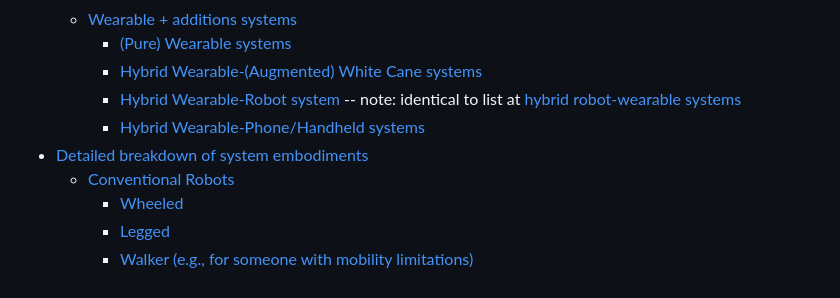
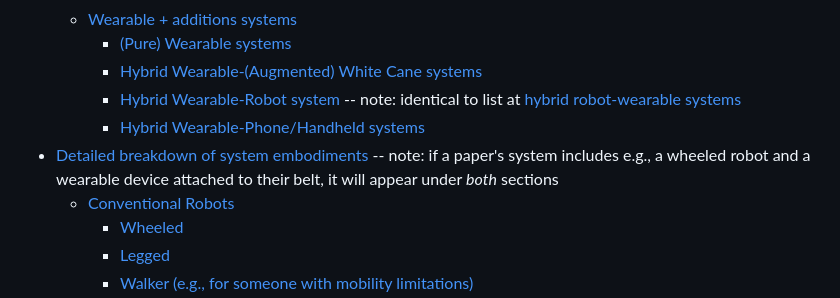
Before and after one commit to wayfinding-robots/wayfinding-robots.github.io, a Markdown page: README.md, the part around the change. GitHub-like rendering.

Commit message:
list note for detailed device breakdown

```diff
--- a/README.md
+++ b/README.md
@@ -17,7 +17,7 @@ Navigating, and Orienting the Visually Impaired`
     - [Hybrid Wearable-(Augmented) White Cane systems](#wearables-mixed-with-augmented-white-canes)
     - [Hybrid Wearable-Robot system](#wearables-mixed-with-robot-systems) -- note: identical to list at [hybrid robot-wearable systems](#robots-mixed-with-wearables)
     - [Hybrid Wearable-Phone/Handheld systems](#wearables-mixed-with-phones-or-handhelds)
-- [Detailed breakdown of system embodiments](#detailed-device-type-breakdown)
+- [Detailed breakdown of system embodiments](#detailed-device-type-breakdown) -- note: if a paper's system includes e.g., a wheeled robot and a wearable device attached to their belt, it will appear under *both* sections
   - [Conventional Robots](#robot-systems-breakdowns)
     - [Wheeled](#wheeled)
     - [Legged](#legged)
```
